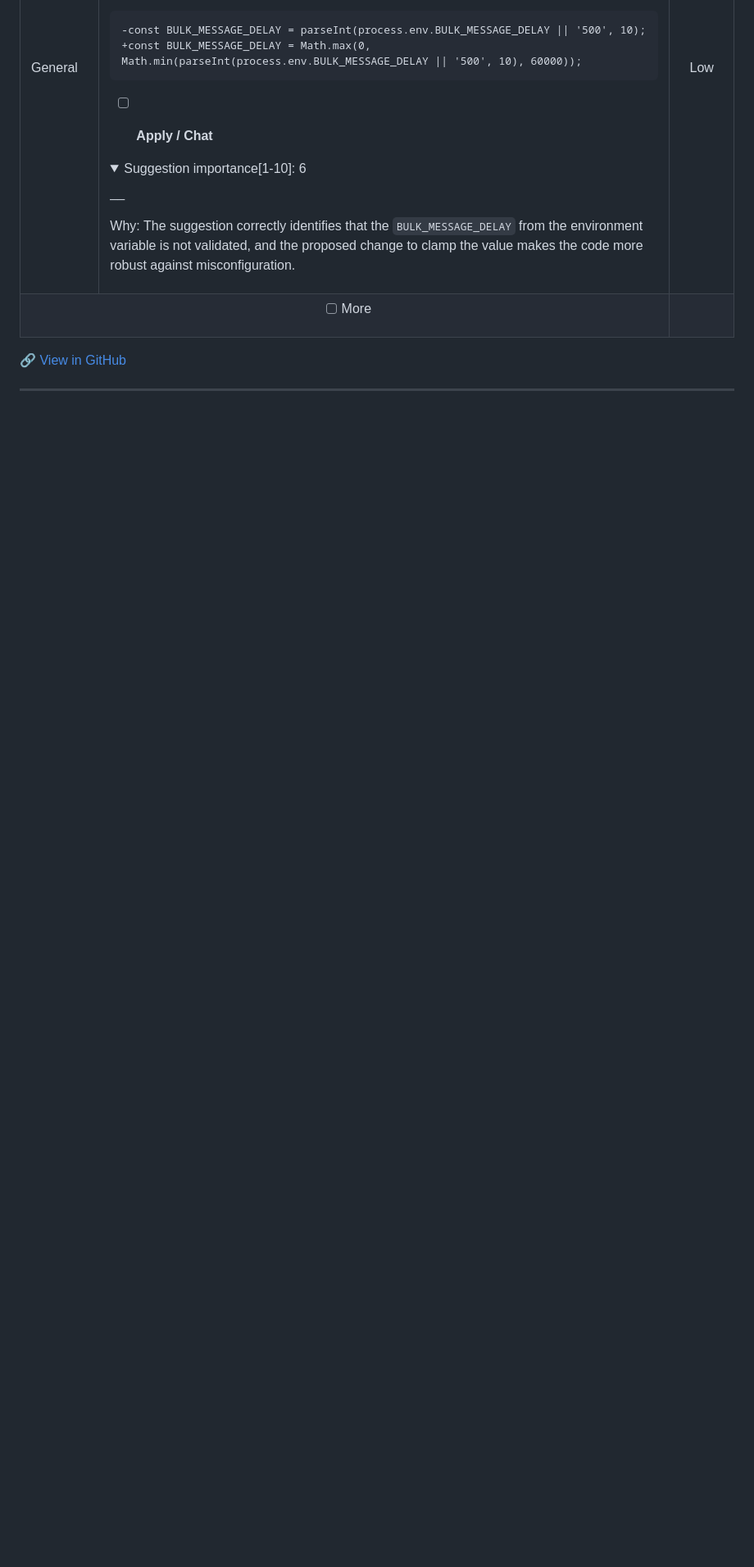
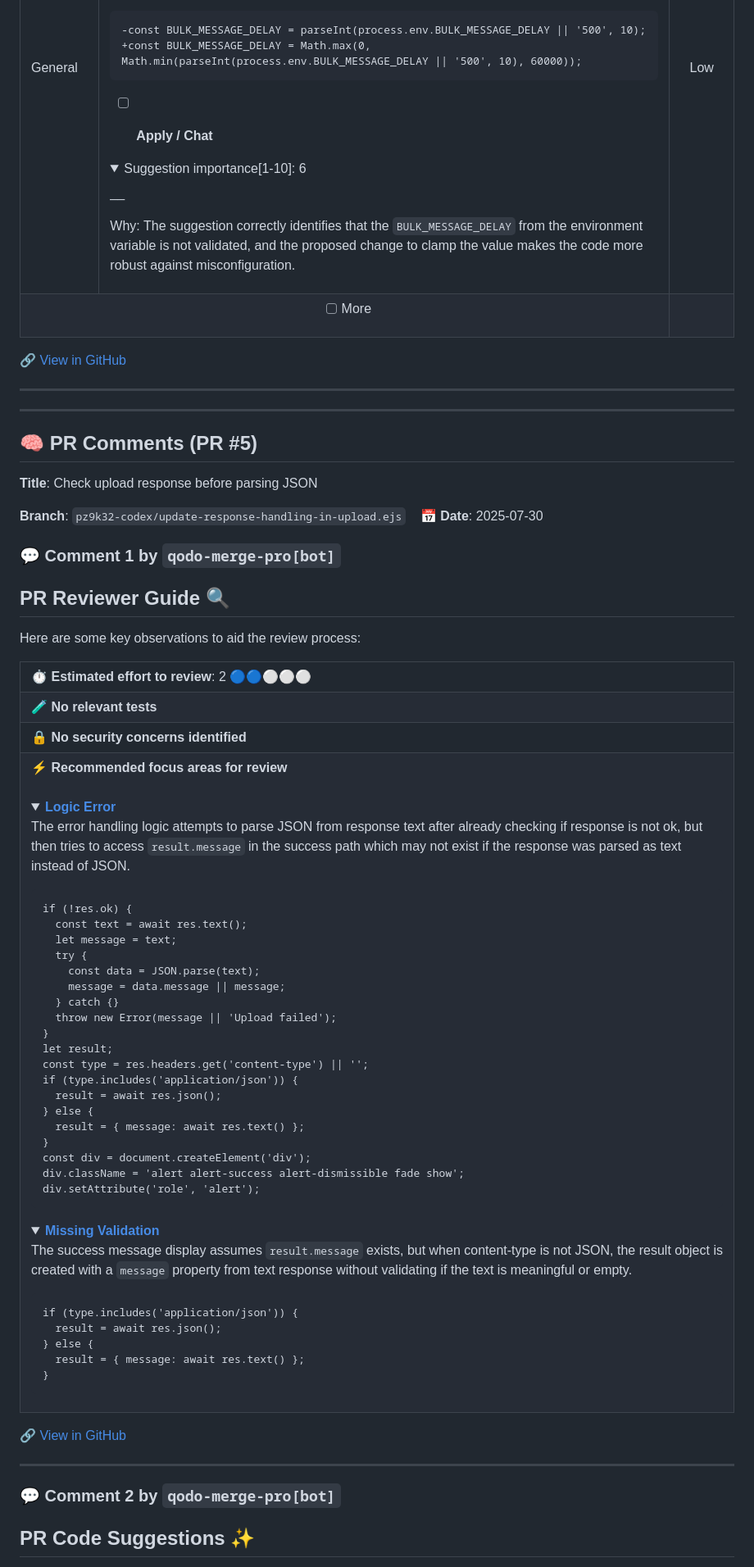
Before and after one commit to AbdulwahabMohammed/whatsapp-bot, a Markdown page: docs/review_notes.md, the part around one of its changes. Shown at 82% size. GitHub-like rendering; folded sections open; blank space fills up the shorter version.

Commit message:
📝 Append all PR comments to review notes

````diff
--- a/docs/review_notes.md
+++ b/docs/review_notes.md
@@ -1945,3 +1945,81 @@ Why: The suggestion correctly identifies that the `BULK_MESSAGE_DELAY` from the
 🔗 [View in GitHub](https://github.com/AbdulwahabMohammed/whatsapp-bot/pull/4#issuecomment-3137006096)
 
 ---
+
+
+
+---
+
+## 🧠 PR Comments (PR #5)
+**Title**: Check upload response before parsing JSON
+
+**Branch**: `pz9k32-codex/update-response-handling-in-upload.ejs` &nbsp;&nbsp; 📅 **Date**: 2025-07-30
+
+### 💬 Comment 1 by `qodo-merge-pro[bot]`
+
+## PR Reviewer Guide 🔍
+
+Here are some key observations to aid the review process:
+
+<table>
+<tr><td>⏱️&nbsp;<strong>Estimated effort to review</strong>: 2 🔵🔵⚪⚪⚪</td></tr>
+<tr><td>🧪&nbsp;<strong>No relevant tests</strong></td></tr>
+<tr><td>🔒&nbsp;<strong>No security concerns identified</strong></td></tr>
+<tr><td>⚡&nbsp;<strong>Recommended focus areas for review</strong><br><br>
+
+<details><summary><a href='https://github.com/AbdulwahabMohammed/whatsapp-bot/pull/5/files#diff-b69ac8622add25c4bf680301d8606e434250432069f023049004a6c3a68b22d5R23-R41'><strong>Logic Error</strong></a>
+
+The error handling logic attempts to parse JSON from response text after already checking if response is not ok, but then tries to access `result.message` in the success path which may not exist if the response was parsed as text instead of JSON.
+</summary>
+
+```txt
+if (!res.ok) {
+  const text = await res.text();
+  let message = text;
+  try {
+    const data = JSON.parse(text);
+    message = data.message || message;
+  } catch {}
+  throw new Error(message || 'Upload failed');
+}
+let result;
+const type = res.headers.get('content-type') || '';
+if (type.includes('application/json')) {
+  result = await res.json();
+} else {
+  result = { message: await res.text() };
+}
+const div = document.createElement('div');
+div.className = 'alert alert-success alert-dismissible fade show';
+div.setAttribute('role', 'alert');
+```
+
+</details>
+
+<details><summary><a href='https://github.com/AbdulwahabMohammed/whatsapp-bot/pull/5/files#diff-b69ac8622add25c4bf680301d8606e434250432069f023049004a6c3a68b22d5R34-R38'><strong>Missing Validation</strong></a>
+
+The success message display assumes `result.message` exists, but when content-type is not JSON, the result object is created with a `message` property from text response without validating if the text is meaningful or empty.
+</summary>
+
+```txt
+if (type.includes('application/json')) {
+  result = await res.json();
+} else {
+  result = { message: await res.text() };
+}
+```
+
+</details>
+
+</td></tr>
+</table>
+
+
+🔗 [View in GitHub](https://github.com/AbdulwahabMohammed/whatsapp-bot/pull/5#issuecomment-3137098413)
+
+---
+
+### 💬 Comment 2 by `qodo-merge-pro[bot]`
+
+## PR Code Suggestions ✨
+
````
Also changed, not shown: other parts of docs/review_notes.md (+60 -0 lines).
